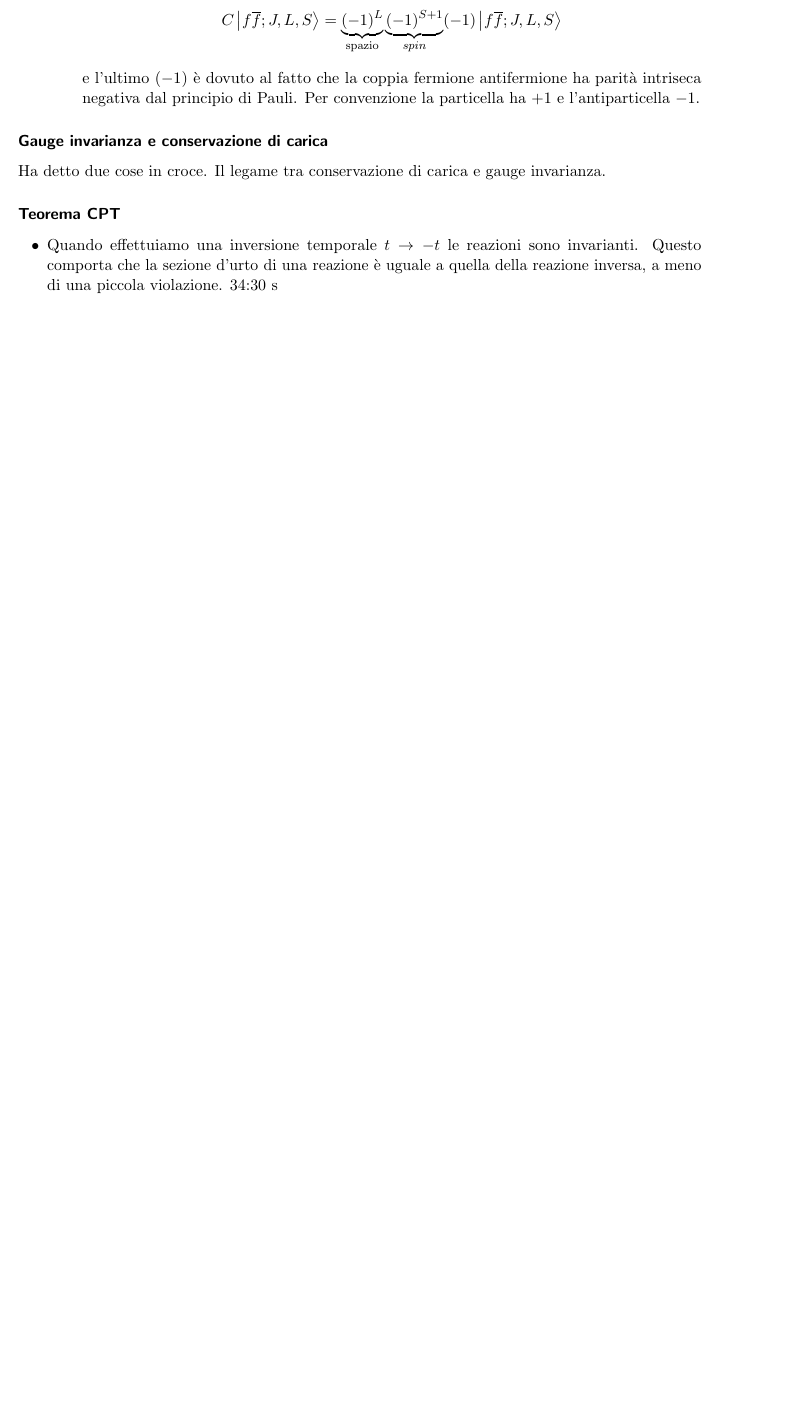
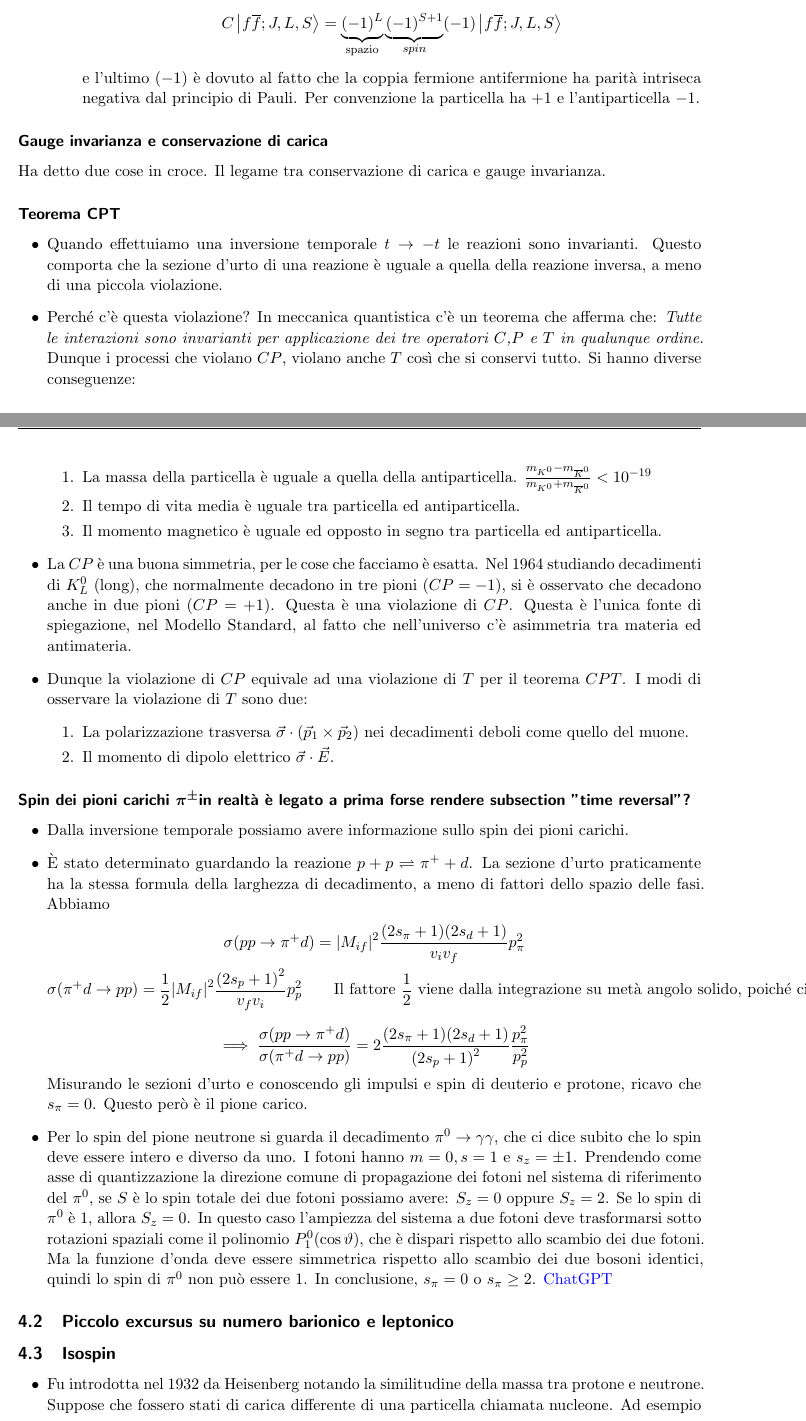
Before and after one commit to ValeForce/NPP, a LaTeX document (npp.tex, which reads Sections/4-fourth_sec.tex): part of page 42 of 42 before the commit and two parts of pages 42 and 43 of 44 after it, the two joined at a grey line, cut so that both start at the same text, the shorter picture padded with empty space. Compiled offline with pdfLaTeX.

Commit message:
ritalessiammzz

```diff
--- a/Sections/4-fourth_sec.tex
+++ b/Sections/4-fourth_sec.tex
@@ -286,5 +286,36 @@ perché sappiamo già che $C(n\gamma)=(-1)^n$.
 Ha detto due cose in croce. Il legame tra conservazione di carica e gauge invarianza.
 \subsubsection{Teorema CPT}
 \begin{itemize}
-    \item Quando effettuiamo una inversione temporale $t\to-t$ le reazioni sono invarianti. Questo comporta che la sezione d'urto di una reazione è uguale a quella della reazione inversa, a meno di una piccola violazione. 34:30 s
+    \item Quando effettuiamo una inversione temporale $t\to-t$ le reazioni sono invarianti. Questo comporta che la sezione d'urto di una reazione è uguale a quella della reazione inversa, a meno di una piccola violazione.
+    \item Perché c'è questa violazione? In meccanica quantistica c'è un teorema che afferma che:\textit{ Tutte le interazioni sono invarianti per applicazione dei tre operatori $C$,$P$ e $T$ in qualunque ordine.} Dunque i processi che violano $CP$, violano anche $T$ così che si conservi tutto. Si hanno diverse conseguenze:
+    \begin{enumerate}
+    \item La massa della particella è uguale a quella della antiparticella. $\frac{m_{K^0}-m_{\bar K^0}}{m_{K^0}+m_{\bar K^0}}<10^{-19}$
+    \item Il tempo di vita media è uguale tra particella ed antiparticella.
+    \item Il momento magnetico è uguale ed opposto in segno tra particella ed antiparticella.
+    \end{enumerate}
+    \item La $CP$ è una buona simmetria, per le cose che facciamo è esatta. Nel 1964 studiando decadimenti di $K^0_L$ (long), che normalmente decadono in tre pioni ($CP=-1$), si è osservato che decadono anche in due pioni ($CP=+1$). Questa è una violazione di $CP$. Questa è l'unica fonte di spiegazione, nel Modello Standard, al fatto che nell'universo c'è asimmetria tra materia ed antimateria.
+    \item Dunque la violazione di $CP$ equivale ad una violazione di $T$ per il teorema $CPT$. I modi di osservare la violazione di $T$ sono due:
+    \begin{enumerate}
+        \item La polarizzazione trasversa $\vec\sigma\cdot(\vec p_1\times \vec p_2)$ nei decadimenti deboli come quello del muone.
+        \item Il momento di dipolo elettrico $\vec\sigma\cdot\vec E$.
+    \end{enumerate}
 \end{itemize}
+\subsubsection{Spin dei pioni carichi $\pi^\pm$\textbf{in realtà è legato a prima forse rendere subsection "time reversal"?}}
+\begin{itemize}
+\item Dalla inversione temporale possiamo avere informazione sullo spin dei pioni carichi.
+\item È stato determinato guardando la reazione $p+p\rightleftharpoons\pi^++d$. La sezione d'urto praticamente ha la stessa formula della larghezza di decadimento, a meno di fattori dello spazio delle fasi. Abbiamo
+\begin{gather*}
+\sigma(pp\to\pi^+d)=\abs{M_{if}}^2\frac{\qty(2s_\pi+1)\qty(2s_d+1)}{v_iv_f}p_\pi^2\\
+\sigma(\pi^+d\to pp)=\frac12\abs{M_{if}}^2\frac{\qty(2s_p+1)^2}{v_fv_i}p_p^2\qquad\text{Il fattore }\frac12\text{ viene dalla integrazione su metà angolo solido, poiché ci sono due fermioni identici nello stato finale}
+\end{gather*}
+\begin{equation*}
+\implies \frac{\sigma(pp\to\pi^+d)}{\sigma(\pi^+d\to pp)}=2 \frac{\qty(2s_\pi+1)\qty(2s_d+1)}{\qty(2s_p+1)^2}\frac{p_\pi^2}{p_p^2}
+\end{equation*}
+Misurando le sezioni d'urto e conoscendo gli impulsi e spin di deuterio e protone, ricavo che $s_\pi=0$. Questo però è il pione carico.
+\item Per lo spin del pione neutrone si guarda il decadimento $\pi^0\to\gamma\gamma$, che ci dice subito che lo spin deve essere intero e diverso da uno. I fotoni hanno $m=0,s=1$ e $s_z=\pm1$. Prendendo come asse di quantizzazione la direzione comune di propagazione dei fotoni nel sistema di riferimento del $\pi^0$, se \( S \) è lo spin totale dei due fotoni possiamo avere: \( S_z = 0 \) oppure \( S_z = 2 \). Se lo spin di $\pi^0$ è 1, allora \( S_z = 0 \). In questo caso l'ampiezza del sistema a due fotoni deve trasformarsi sotto rotazioni spaziali come il polinomio \( P^0_1(\cos \vartheta) \), che è dispari rispetto allo scambio dei due fotoni. Ma la funzione d'onda deve essere simmetrica rispetto allo scambio dei due bosoni identici, quindi lo spin di $\pi^0$ non può essere 1. In conclusione, \( s_\pi = 0 \) o \( s_\pi \geq 2 \). \href{https://chatgpt.com/c/6734e2f4-81d8-800b-8714-8b28ae3b1bc3}{ChatGPT}
+\end{itemize}
+\subsection{Piccolo excursus su numero barionico e leptonico}
+\subsection{Isospin}
+\begin{itemize}
+\item Fu introdotta nel 1932 da Heisenberg notando la similitudine della massa tra protone e neutrone. Suppose che fossero stati di carica differente di una particella chiamata \text{nucleone}. Ad esempio osservando nuclei speculari come $^7Li$ e $^7Be$ si osserva che i livelli energetici hanno lo stesso pattern.
+\item Al nucleone è associato il numero quantico di \textit{isospin}, conservato solo nelle interazioni forti. Il nucleone ha isospin $I=\frac12$, e le due proiezioni corrispondono a protone con $I_3=\frac12$ e neutrone con $I_3=-\frac12$.
```
Also changed, not shown: npp.pdf, Sections/4-fourth_sec.tex (26 more changed lines).
